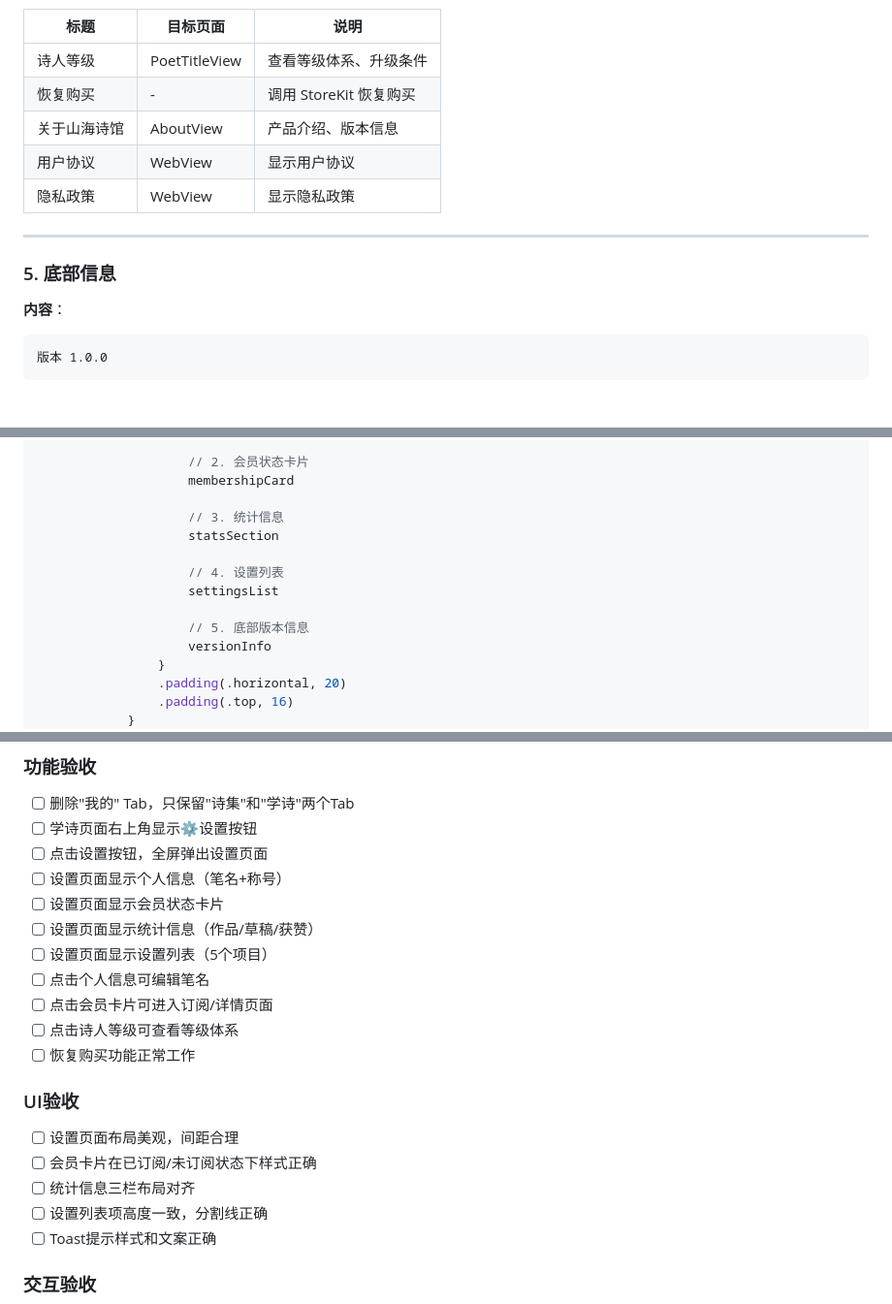
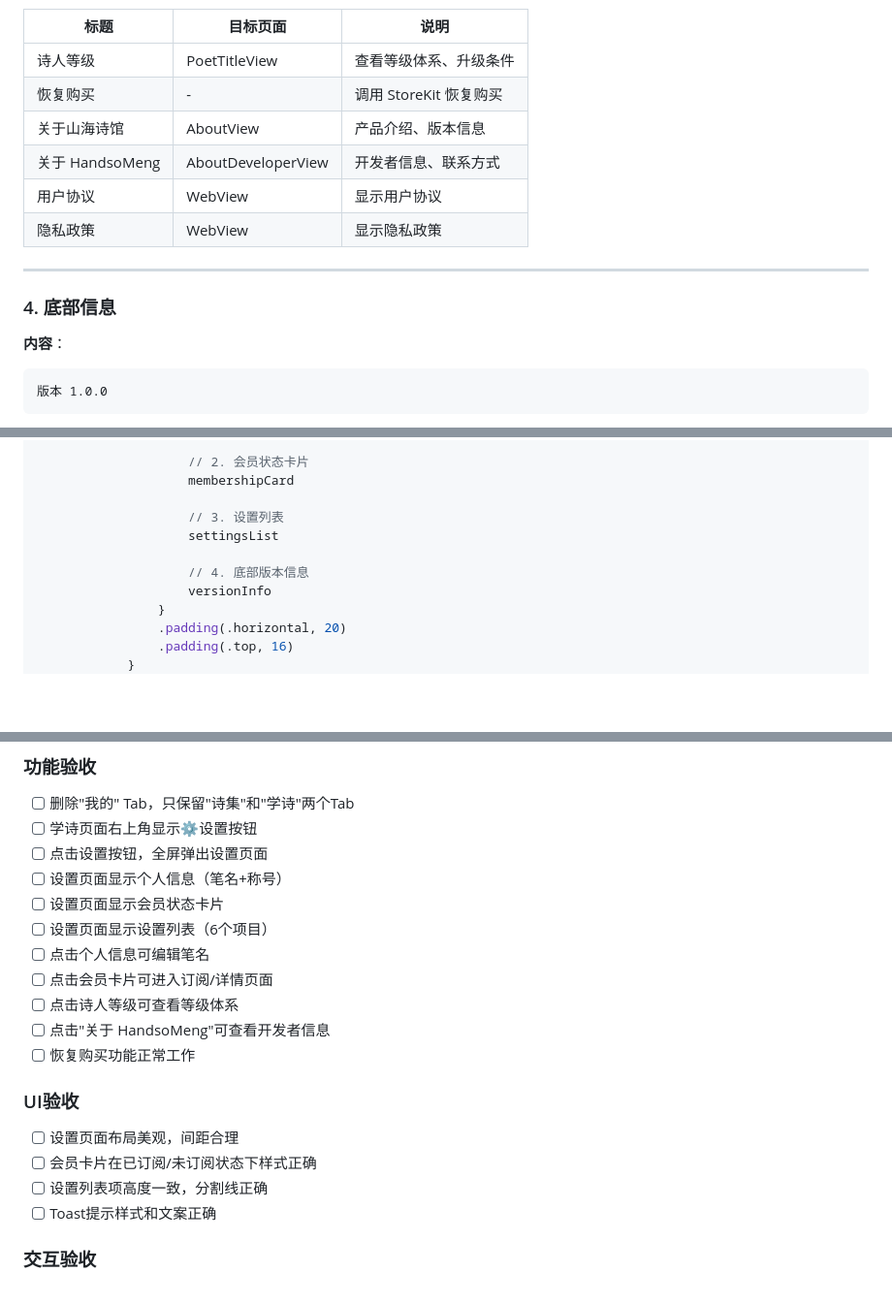
Before and after one commit to handsomeng/Shanhai-Poetry-Pavilion, a Markdown page: PRD_Tab简化与设置页面优化.md, 3 parts joined by grey strips. Shown at 97% size. Rendered like a GitHub page; blank space fills up the shorter version.

````diff
--- a/PRD_Tab简化与设置页面优化.md
+++ b/PRD_Tab简化与设置页面优化.md
@@ -250,12 +218,13 @@ HStack {
 | 诗人等级 | PoetTitleView | 查看等级体系、升级条件 |
 | 恢复购买 | - | 调用 StoreKit 恢复购买 |
 | 关于山海诗馆 | AboutView | 产品介绍、版本信息 |
+| 关于 HandsoMeng | AboutDeveloperView | 开发者信息、联系方式 |
 | 用户协议 | WebView | 显示用户协议 |
 | 隐私政策 | WebView | 显示隐私政策 |
 
 ---
 
-### 5. 底部信息
+### 4. 底部信息
 
 **内容**：
 ```
@@ -483,13 +452,10 @@ struct SettingsView: View {
                     // 2. 会员状态卡片
                     membershipCard
 
-                    // 3. 统计信息
-                    statsSection
-
-                    // 4. 设置列表
+                    // 3. 设置列表
                     settingsList
 
-                    // 5. 底部版本信息
+                    // 4. 底部版本信息
                     versionInfo
                 }
                 .padding(.horizontal, 20)
@@ -593,17 +547,16 @@ struct PoemStats {
 - [ ] 点击设置按钮，全屏弹出设置页面
 - [ ] 设置页面显示个人信息（笔名+称号）
 - [ ] 设置页面显示会员状态卡片
-- [ ] 设置页面显示统计信息（作品/草稿/获赞）
-- [ ] 设置页面显示设置列表（5个项目）
+- [ ] 设置页面显示设置列表（6个项目）
 - [ ] 点击个人信息可编辑笔名
 - [ ] 点击会员卡片可进入订阅/详情页面
 - [ ] 点击诗人等级可查看等级体系
+- [ ] 点击"关于 HandsoMeng"可查看开发者信息
 - [ ] 恢复购买功能正常工作
 
 ### UI验收
 - [ ] 设置页面布局美观，间距合理
 - [ ] 会员卡片在已订阅/未订阅状态下样式正确
-- [ ] 统计信息三栏布局对齐
 - [ ] 设置列表项高度一致，分割线正确
 - [ ] Toast提示样式和文案正确
 
````
Also changed, not shown: other parts of PRD_Tab简化与设置页面优化.md (+14 -58 lines).
